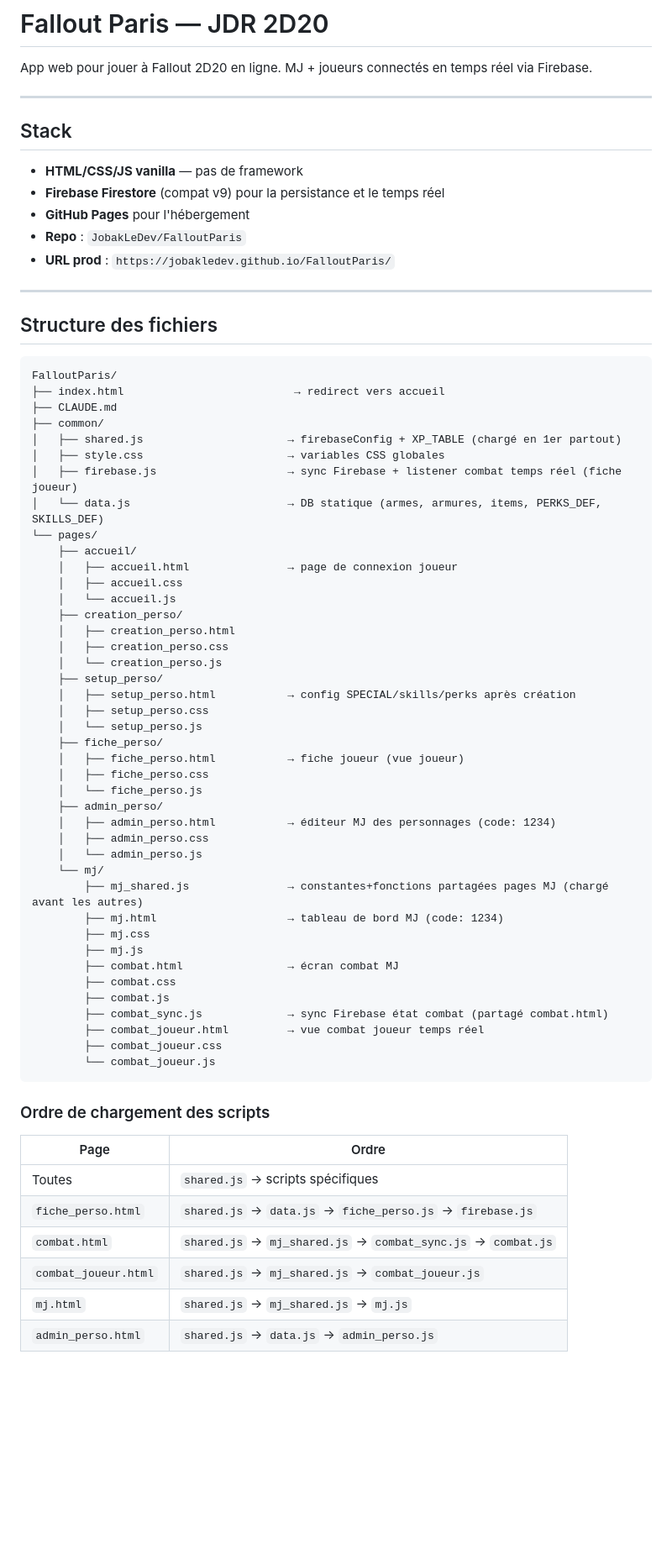
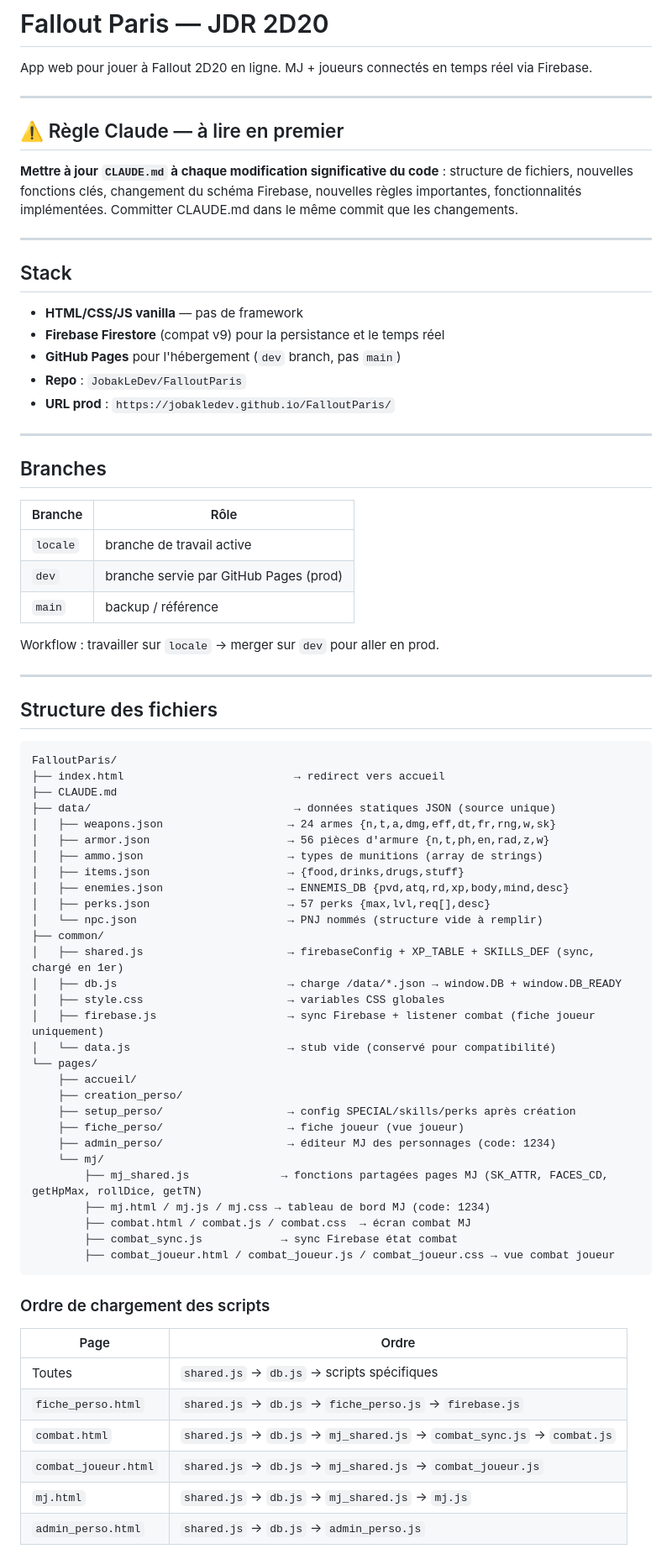
Before and after one commit to JobakLeDev/FalloutParis, a Markdown page: CLAUDE.md, the part around one of its changes. Shown at 84% size. GitHub-like rendering; blank space fills up the shorter version.

Commit message:
docs: mettre à jour CLAUDE.md + règle de mise à jour systématique
Co-Authored-By: Claude Sonnet 4.6 <noreply@anthropic.com>

````diff
--- a/CLAUDE.md
+++ b/CLAUDE.md
@@ -1,6 +1,12 @@
 # Fallout Paris — JDR 2D20
 
 App web pour jouer à Fallout 2D20 en ligne. MJ + joueurs connectés en temps réel via Firebase.
+
+---
+
+## ⚠️ Règle Claude — à lire en premier
+
+**Mettre à jour `CLAUDE.md` à chaque modification significative du code** : structure de fichiers, nouvelles fonctions clés, changement du schéma Firebase, nouvelles règles importantes, fonctionnalités implémentées. Committer CLAUDE.md dans le même commit que les changements.
 
 ---
 
@@ -8,9 +14,21 @@ App web pour jouer à Fallout 2D20 en ligne. MJ + joueurs connectés en temps r
 
 - **HTML/CSS/JS vanilla** — pas de framework
 - **Firebase Firestore** (compat v9) pour la persistance et le temps réel
-- **GitHub Pages** pour l'hébergement
+- **GitHub Pages** pour l'hébergement (`dev` branch, pas `main`)
 - **Repo** : `JobakLeDev/FalloutParis`
 - **URL prod** : `https://jobakledev.github.io/FalloutParis/`
+
+---
+
+## Branches
+
+| Branche | Rôle |
+|---------|------|
+| `locale` | branche de travail active |
+| `dev` | branche servie par GitHub Pages (prod) |
+| `main` | backup / référence |
+
+Workflow : travailler sur `locale` → merger sur `dev` pour aller en prod.
 
 ---
 
@@ -20,54 +38,42 @@ App web pour jouer à Fallout 2D20 en ligne. MJ + joueurs connectés en temps r
 FalloutParis/
 ├── index.html                          → redirect vers accueil
 ├── CLAUDE.md
+├── data/                               → données statiques JSON (source unique)
+│   ├── weapons.json                   → 24 armes {n,t,a,dmg,eff,dt,fr,rng,w,sk}
+│   ├── armor.json                     → 56 pièces d'armure {n,t,ph,en,rad,z,w}
+│   ├── ammo.json                      → types de munitions (array de strings)
+│   ├── items.json                     → {food,drinks,drugs,stuff}
+│   ├── enemies.json                   → ENNEMIS_DB {pvd,atq,rd,xp,body,mind,desc}
+│   ├── perks.json                     → 57 perks {max,lvl,req[],desc}
+│   └── npc.json                       → PNJ nommés (structure vide à remplir)
 ├── common/
-│   ├── shared.js                      → firebaseConfig + XP_TABLE (chargé en 1er partout)
+│   ├── shared.js                      → firebaseConfig + XP_TABLE + SKILLS_DEF (sync, chargé en 1er)
+│   ├── db.js                          → charge /data/*.json → window.DB + window.DB_READY
 │   ├── style.css                      → variables CSS globales
-│   ├── firebase.js                    → sync Firebase + listener combat temps réel (fiche joueur)
-│   └── data.js                        → DB statique (armes, armures, items, PERKS_DEF, SKILLS_DEF)
+│   ├── firebase.js                    → sync Firebase + listener combat (fiche joueur uniquement)
+│   └── data.js                        → stub vide (conservé pour compatibilité)
 └── pages/
     ├── accueil/
-    │   ├── accueil.html               → page de connexion joueur
-    │   ├── accueil.css
-    │   └── accueil.js
     ├── creation_perso/
-    │   ├── creation_perso.html
-    │   ├── creation_perso.css
-    │   └── creation_perso.js
-    ├── setup_perso/
-    │   ├── setup_perso.html           → config SPECIAL/skills/perks après création
-    │   ├── setup_perso.css
-    │   └── setup_perso.js
-    ├── fiche_perso/
-    │   ├── fiche_perso.html           → fiche joueur (vue joueur)
-    │   ├── fiche_perso.css
-    │   └── fiche_perso.js
-    ├── admin_perso/
-    │   ├── admin_perso.html           → éditeur MJ des personnages (code: 1234)
-    │   ├── admin_perso.css
-    │   └── admin_perso.js
+    ├── setup_perso/                   → config SPECIAL/skills/perks après création
+    ├── fiche_perso/                   → fiche joueur (vue joueur)
+    ├── admin_perso/                   → éditeur MJ des personnages (code: 1234)
     └── mj/
-        ├── mj_shared.js               → constantes+fonctions partagées pages MJ (chargé avant les autres)
-        ├── mj.html                    → tableau de bord MJ (code: 1234)
-        ├── mj.css
-        ├── mj.js
-        ├── combat.html                → écran combat MJ
-        ├── combat.css
-        ├── combat.js
-        ├── combat_sync.js             → sync Firebase état combat (partagé combat.html)
-        ├── combat_joueur.html         → vue combat joueur temps réel
-        ├── combat_joueur.css
-        └── combat_joueur.js
+        ├── mj_shared.js              → fonctions partagées pages MJ (SK_ATTR, FACES_CD, getHpMax, rollDice, getTN)
+        ├── mj.html / mj.js / mj.css → tableau de bord MJ (code: 1234)
+        ├── combat.html / combat.js / combat.css  → écran combat MJ
+        ├── combat_sync.js            → sync Firebase état combat
+        ├── combat_joueur.html / combat_joueur.js / combat_joueur.css → vue combat joueur
 ```
 
 ### Ordre de chargement des scripts
 
 | Page | Ordre |
 |------|-------|
-| Toutes | `shared.js` → scripts spécifiques |
-| `fiche_perso.html` | `shared.js` → `data.js` → `fiche_perso.js` → `firebase.js` |
-| `combat.html` | `shared.js` → `mj_shared.js` → `combat_sync.js` → `combat.js` |
-| `combat_joueur.html` | `shared.js` → `mj_shared.js` → `combat_joueur.js` |
-| `mj.html` | `shared.js` → `mj_shared.js` → `mj.js` |
-| `admin_perso.html` | `shared.js` → `data.js` → `admin_perso.js` |
+| Toutes | `shared.js` → `db.js` → scripts spécifiques |
+| `fiche_perso.html` | `shared.js` → `db.js` → `fiche_perso.js` → `firebase.js` |
+| `combat.html` | `shared.js` → `db.js` → `mj_shared.js` → `combat_sync.js` → `combat.js` |
+| `combat_joueur.html` | `shared.js` → `db.js` → `mj_shared.js` → `combat_joueur.js` |
+| `mj.html` | `shared.js` → `db.js` → `mj_shared.js` → `mj.js` |
+| `admin_perso.html` | `shared.js` → `db.js` → `admin_perso.js` |
 
````
Also changed, not shown: other parts of CLAUDE.md (+113 -87 lines).
